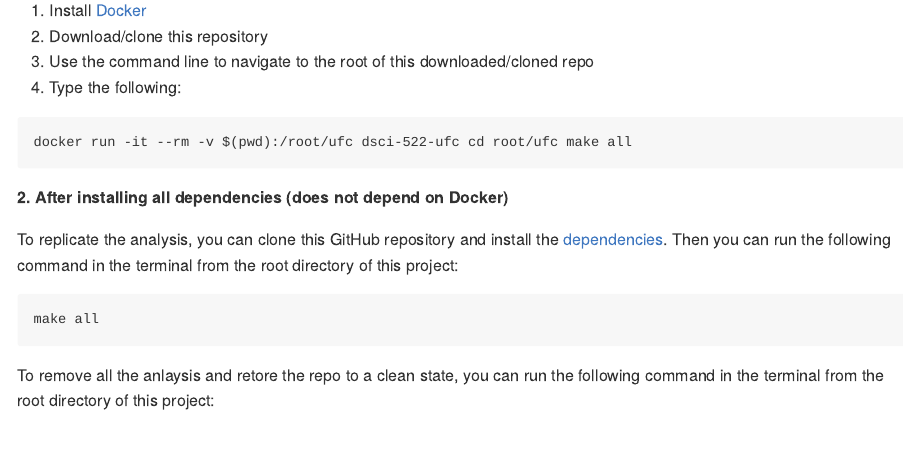
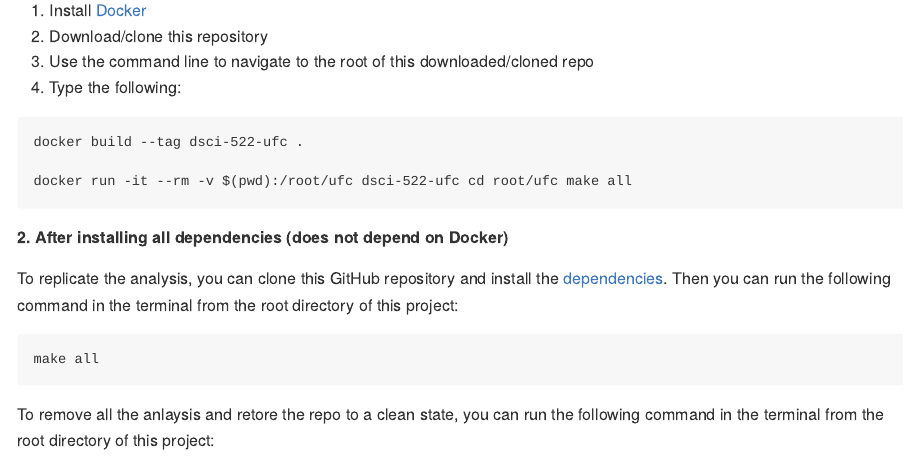
Before and after one commit to UBC-MDS/DSCI522_group315, an R Markdown document (README.Rmd): the page in a window 1100 px wide, from 1100 px down. The pictures show the output file README.md that the author committed with the source, drawn offline in the style of GitHub.

Commit message:
added dockerbuild to instructions

````diff
--- a/README.Rmd
+++ b/README.Rmd
@@ -44,6 +44,10 @@ The final report can be found:
 2. Download/clone this repository
 3. Use the command line to navigate to the root of this downloaded/cloned repo
 4. Type the following:
+
+```
+docker build --tag dsci-522-ufc .
+```
 
 ```
 docker run -it --rm -v $(pwd):/root/ufc dsci-522-ufc cd root/ufc make all
````
Also changed, not shown: README.md.
